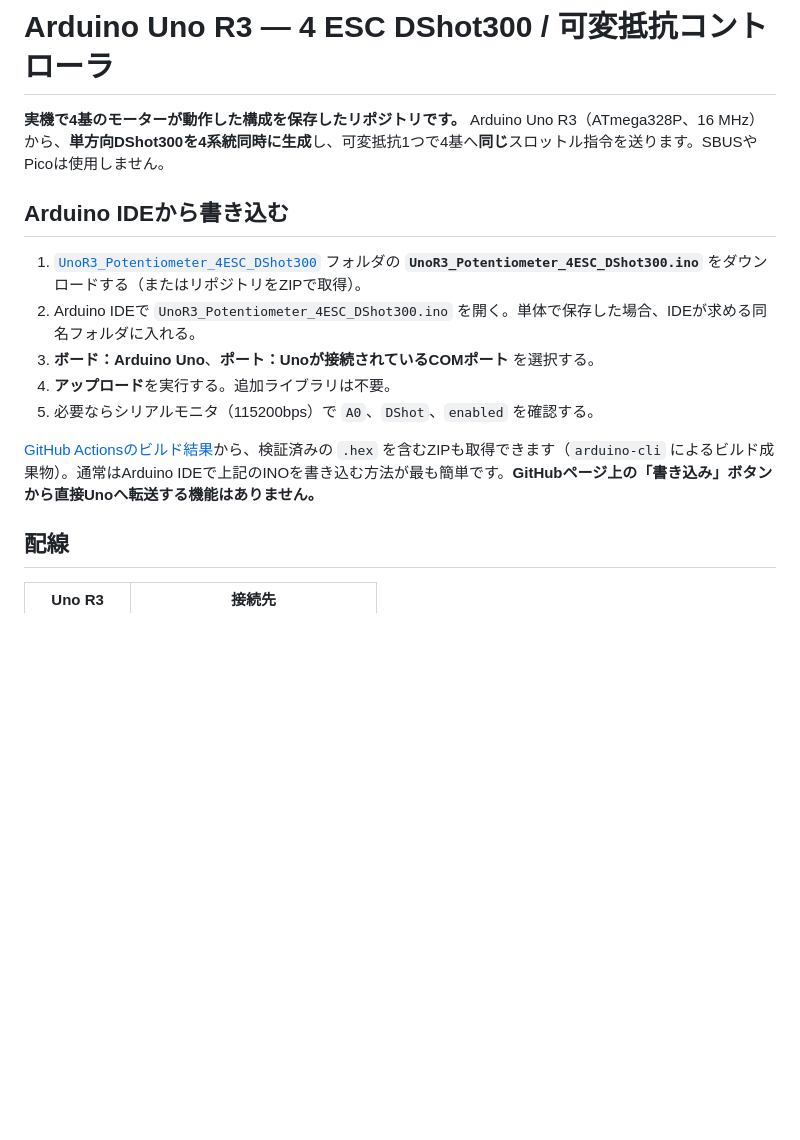
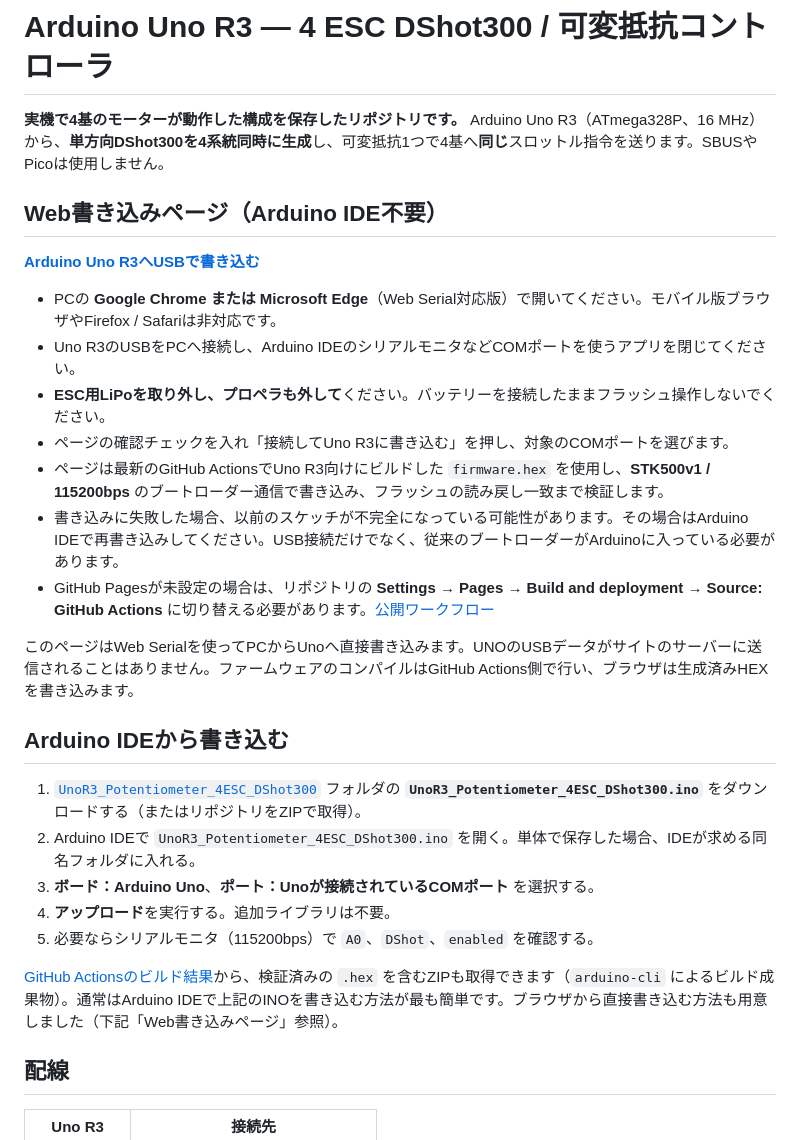
Before and after one commit to temesotejam/uno-r3-4esc-dshot300, a Markdown page: README.md, the part around the change. Rendered like a GitHub page; blank space fills up the shorter version.

Commit message:
Document browser firmware uploader and GitHub Pages setup

```diff
--- a/README.md
+++ b/README.md
@@ -1,6 +1,20 @@
 # Arduino Uno R3 — 4 ESC DShot300 / 可変抵抗コントローラ
 
 **実機で4基のモーターが動作した構成を保存したリポジトリです。** Arduino Uno R3（ATmega328P、16 MHz）から、**単方向DShot300を4系統同時に生成**し、可変抵抗1つで4基へ**同じ**スロットル指令を送ります。SBUSやPicoは使用しません。
+
+## Web書き込みページ（Arduino IDE不要）
+
+**[Arduino Uno R3へUSBで書き込む](https://temesotejam.github.io/uno-r3-4esc-dshot300/)**
+
+- PCの **Google Chrome または Microsoft Edge**（Web Serial対応版）で開いてください。モバイル版ブラウザやFirefox / Safariは非対応です。
+- Uno R3のUSBをPCへ接続し、Arduino IDEのシリアルモニタなどCOMポートを使うアプリを閉じてください。
+- **ESC用LiPoを取り外し、プロペラも外して**ください。バッテリーを接続したままフラッシュ操作しないでください。
+- ページの確認チェックを入れ「接続してUno R3に書き込む」を押し、対象のCOMポートを選びます。
+- ページは最新のGitHub ActionsでUno R3向けにビルドした `firmware.hex` を使用し、**STK500v1 / 115200bps** のブートローダー通信で書き込み、フラッシュの読み戻し一致まで検証します。
+- 書き込みに失敗した場合、以前のスケッチが不完全になっている可能性があります。その場合はArduino IDEで再書き込みしてください。USB接続だけでなく、従来のブートローダーがArduinoに入っている必要があります。
+- GitHub Pagesが未設定の場合は、リポジトリの **Settings → Pages → Build and deployment → Source: GitHub Actions** に切り替える必要があります。[公開ワークフロー](https://github.com/temesotejam/uno-r3-4esc-dshot300/actions/workflows/build-arduino.yml)
+
+このページはWeb Serialを使ってPCからUnoへ直接書き込みます。UNOのUSBデータがサイトのサーバーに送信されることはありません。ファームウェアのコンパイルはGitHub Actions側で行い、ブラウザは生成済みHEXを書き込みます。
 
 ## Arduino IDEから書き込む
 
@@ -10,7 +24,7 @@
 4. **アップロード**を実行する。追加ライブラリは不要。
 5. 必要ならシリアルモニタ（115200bps）で `A0`、`DShot`、`enabled` を確認する。
 
-[GitHub Actionsのビルド結果](https://github.com/temesotejam/uno-r3-4esc-dshot300/actions/workflows/build-arduino.yml)から、検証済みの `.hex` を含むZIPも取得できます（`arduino-cli` によるビルド成果物）。通常はArduino IDEで上記のINOを書き込む方法が最も簡単です。**GitHubページ上の「書き込み」ボタンから直接Unoへ転送する機能はありません。**
+[GitHub Actionsのビルド結果](https://github.com/temesotejam/uno-r3-4esc-dshot300/actions/workflows/build-arduino.yml)から、検証済みの `.hex` を含むZIPも取得できます（`arduino-cli` によるビルド成果物）。通常はArduino IDEで上記のINOを書き込む方法が最も簡単です。ブラウザから直接書き込む方法も用意しました（下記「Web書き込みページ」参照）。
 
 ## 配線
 
```
